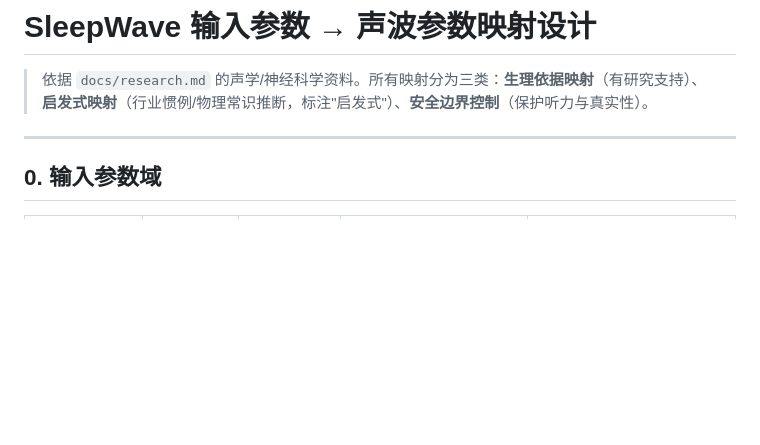
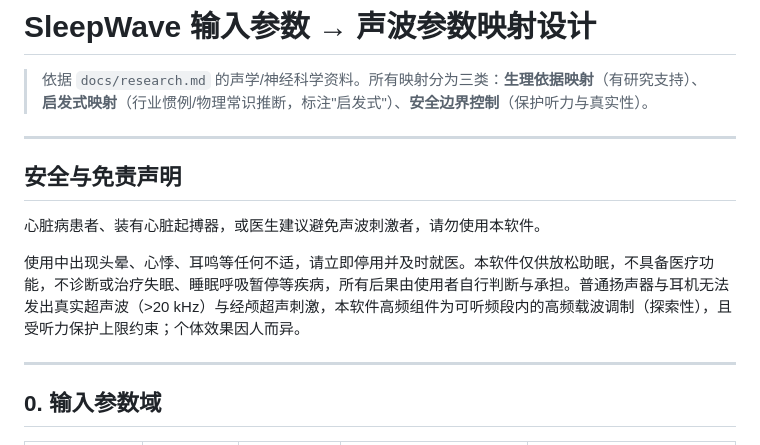
Before and after one commit to 394893199-cmd/sleepwave-desktop, a Markdown page: docs/design.md, the part around the change. Rendered like a GitHub page; blank space fills up the shorter version.

Commit message:
docs: sync disclaimer

```diff
--- a/docs/design.md
+++ b/docs/design.md
@@ -1,6 +1,14 @@
 # SleepWave 输入参数 → 声波参数映射设计
 
 > 依据 `docs/research.md` 的声学/神经科学资料。所有映射分为三类：**生理依据映射**（有研究支持）、**启发式映射**（行业惯例/物理常识推断，标注"启发式"）、**安全边界控制**（保护听力与真实性）。
+
+---
+
+## 安全与免责声明
+
+心脏病患者、装有心脏起搏器，或医生建议避免声波刺激者，请勿使用本软件。
+
+使用中出现头晕、心悸、耳鸣等任何不适，请立即停用并及时就医。本软件仅供放松助眠，不具备医疗功能，不诊断或治疗失眠、睡眠呼吸暂停等疾病，所有后果由使用者自行判断与承担。普通扬声器与耳机无法发出真实超声波（>20 kHz）与经颅超声刺激，本软件高频组件为可听频段内的高频载波调制（探索性），且受听力保护上限约束；个体效果因人而异。
 
 ---
 
```
